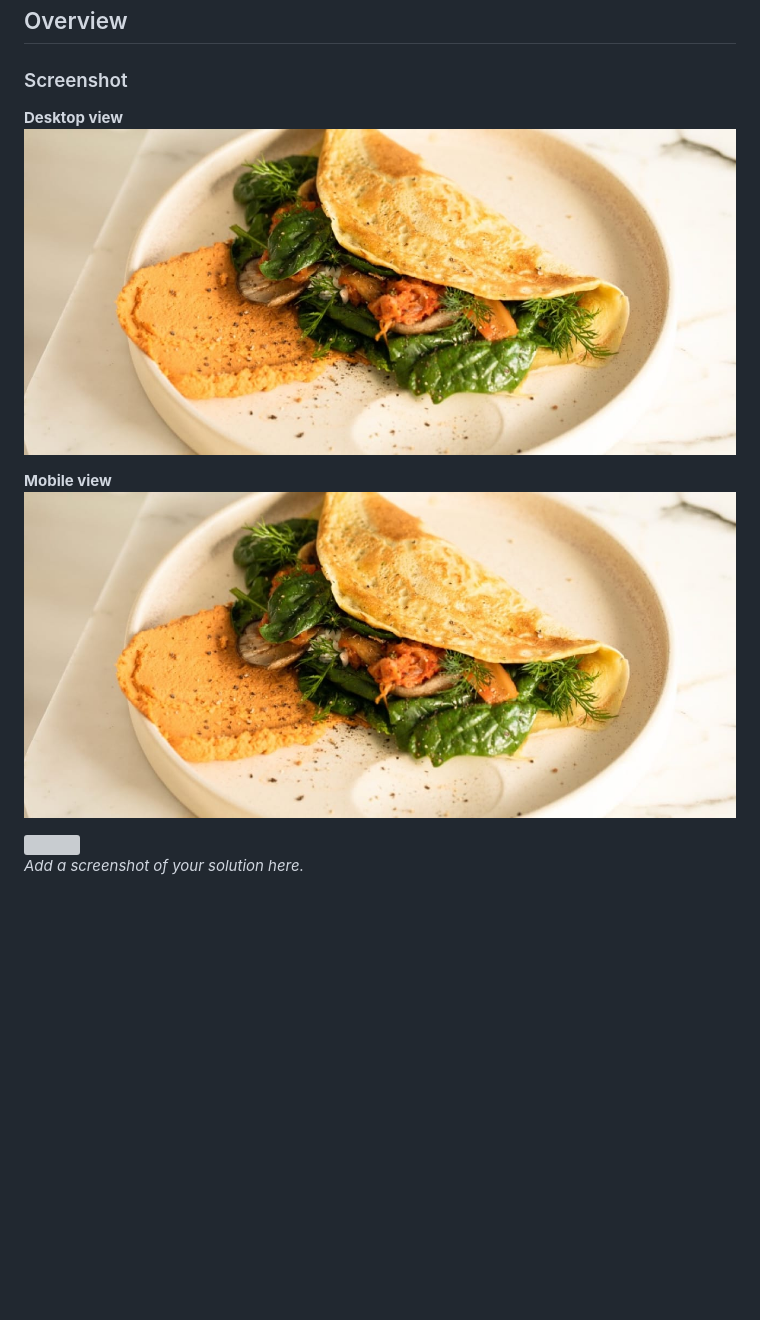
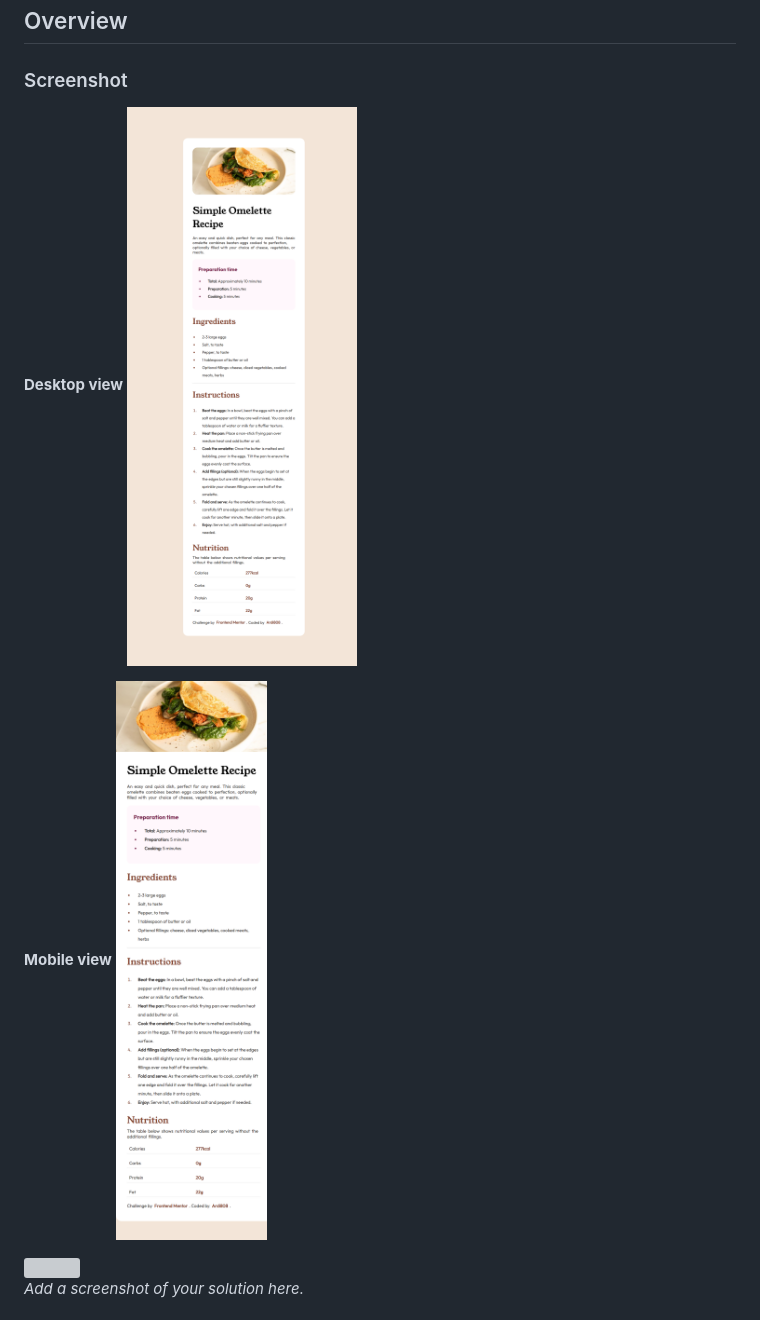
Before and after one commit to Ardi808/recipe-page-main, a Markdown page: README.md, the part around the change. Drawn GitHub-style; pictures changed too: assets/screenshot/screenshot-desktop.jpeg (deleted), assets/screenshot/screenshot-desktop.png (added), assets/screenshot/screenshot-mobile.jpeg (deleted); blank space fills up the shorter version; grey boxes are pictures that could not be loaded.

Commit message:
menambahkan file sreenshot mobile dan desktop

```diff
--- a/README.md
+++ b/README.md
@@ -19,10 +19,10 @@ Frontend Mentor challenges help you improve your coding skills by building reali
 ### Screenshot
 
 **Desktop view**
-![](assets/screenshot/screenshot-desktop.jpeg)
+![](assets/screenshot/screenshot-desktop.png)
 
 **Mobile view**
-![](assets/screenshot/screenshot-mobile.jpeg)
+![](assets/screenshot/screenshot-mobile.png)
 
 
 ![](./screenshot.png)
```
